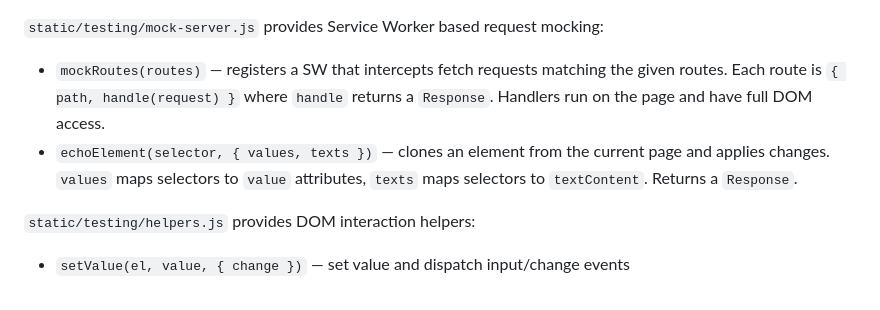
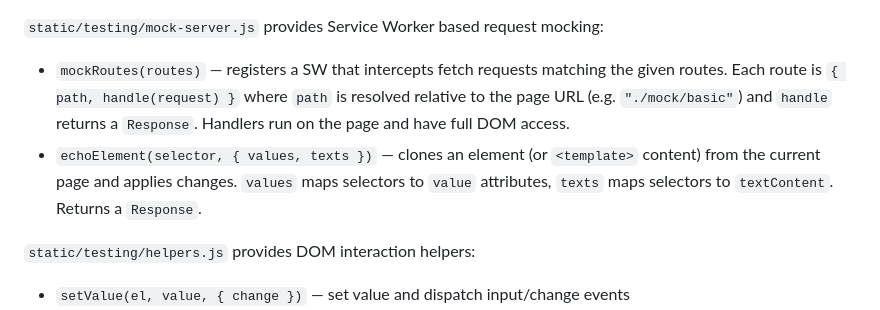
Before and after one commit to tillsc/progressive-web-components, a Markdown page: INTERNALS.md, the part around the change. Drawn GitHub-style.

Commit message:
Fix documentation

```diff
--- a/INTERNALS.md
+++ b/INTERNALS.md
@@ -186,12 +186,15 @@ handled with care.
 
 `static/testing/mock-server.js` provides Service Worker based request mocking:
 
-- `mockRoutes(routes)` — registers a SW that intercepts fetch requests matching
-  the given routes. Each route is `{ path, handle(request) }` where `handle`
-  returns a `Response`. Handlers run on the page and have full DOM access.
-- `echoElement(selector, { values, texts })` — clones an element from the
-  current page and applies changes. `values` maps selectors to `value`
-  attributes, `texts` maps selectors to `textContent`. Returns a `Response`.
+- `mockRoutes(routes)` — registers a SW that intercepts fetch requests
+  matching the given routes. Each route is `{ path, handle(request) }`
+  where `path` is resolved relative to the page URL (e.g. `"./mock/basic"`)
+  and `handle` returns a `Response`. Handlers run on the page and have
+  full DOM access.
+- `echoElement(selector, { values, texts })` — clones an element (or
+  `<template>` content) from the current page and applies changes.
+  `values` maps selectors to `value` attributes, `texts` maps selectors
+  to `textContent`. Returns a `Response`.
 
 `static/testing/helpers.js` provides DOM interaction helpers:
 
```
